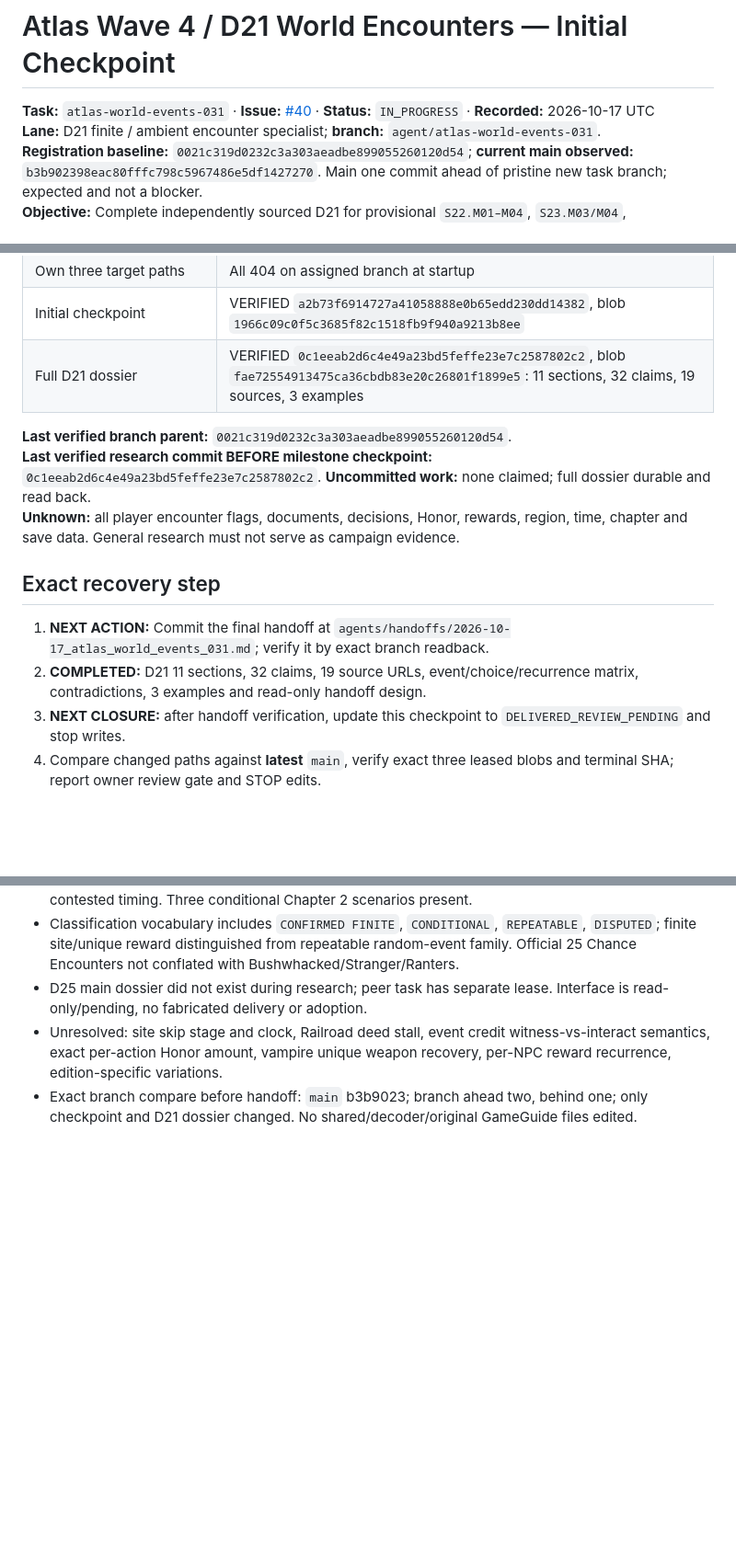
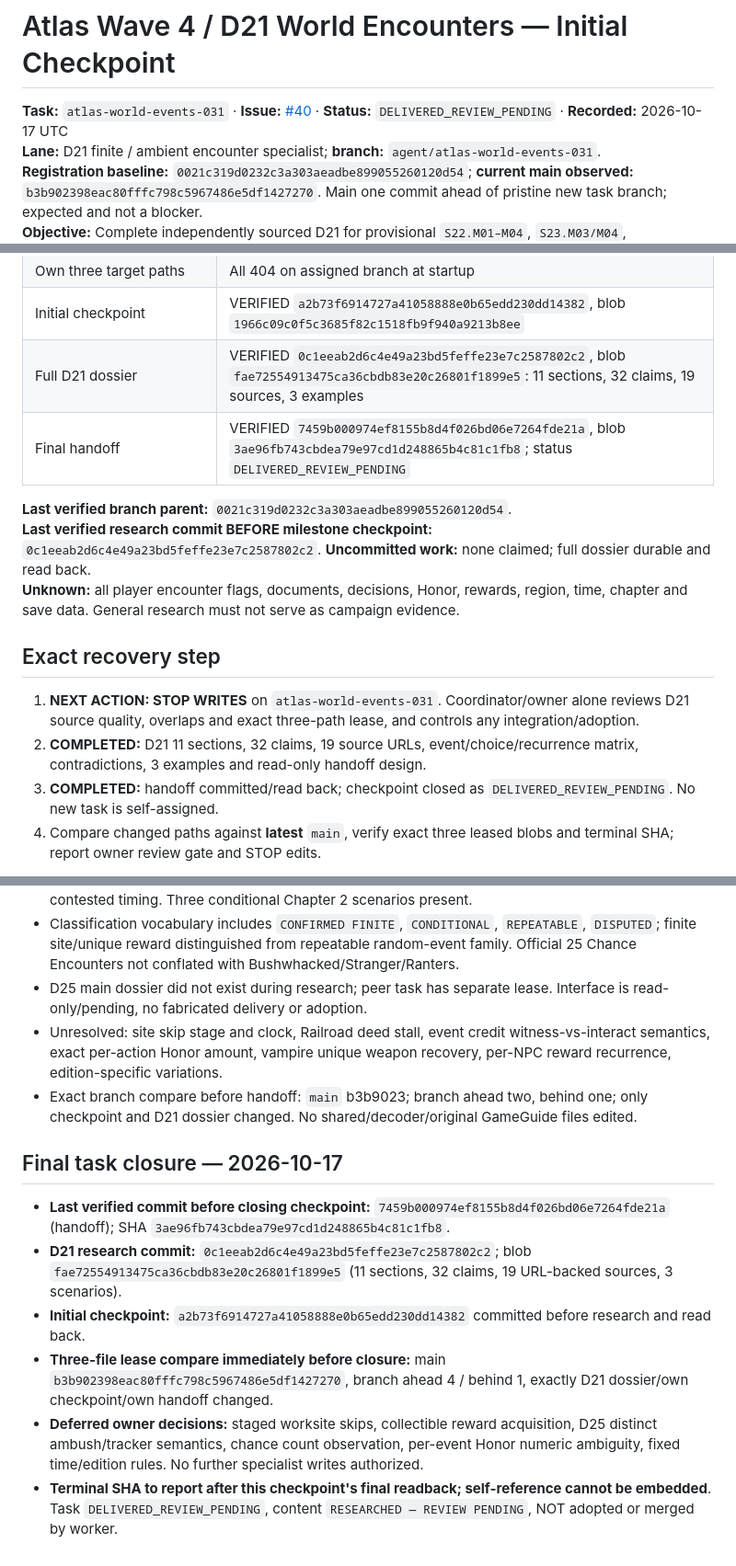
Before and after one commit to L33TW0RLD/rdr2-hub, a Markdown page: agents/checkpoints/atlas_world_events_031.md, 3 parts joined by grey strips. Shown at 92% size. GitHub-like rendering; blank space fills up the shorter version.

Commit message:
chore(atlas-world-events-031): close verified three-file task checkpoint

```diff
--- a/agents/checkpoints/atlas_world_events_031.md
+++ b/agents/checkpoints/atlas_world_events_031.md
@@ -1,6 +1,6 @@
 # Atlas Wave 4 / D21 World Encounters — Initial Checkpoint
 
-**Task:** `atlas-world-events-031` · **Issue:** [#40](https://github.com/L33TW0RLD/rdr2-hub/issues/40) · **Status:** `IN_PROGRESS` · **Recorded:** 2026-10-17 UTC
+**Task:** `atlas-world-events-031` · **Issue:** [#40](https://github.com/L33TW0RLD/rdr2-hub/issues/40) · **Status:** `DELIVERED_REVIEW_PENDING` · **Recorded:** 2026-10-17 UTC
 **Lane:** D21 finite / ambient encounter specialist; **branch:** `agent/atlas-world-events-031`.
 **Registration baseline:** `0021c319d0232c3a303aeadbe899055260120d54`; **current main observed:** `b3b902398eac80fffc798c5967486e5df1427270`. Main one commit ahead of pristine new task branch; expected and not a blocker.
 **Objective:** Complete independently sourced D21 for provisional `S22.M01–M04`, `S23.M03/M04`, distinguishing CONFIRMED FINITE / CONDITIONAL / REPEATABLE / DISPUTED events and reward windows, chapter/region/time/RNG and edition constraints, three Chapter 2 spoiler-light scenarios. Never invent player outcomes.
@@ -22,15 +22,16 @@
 | Own three target paths | All 404 on assigned branch at startup |
 | Initial checkpoint | VERIFIED `a2b73f6914727a41058888e0b65edd230dd14382`, blob `1966c09c0f5c3685f82c1518fb9f940a9213b8ee` |
 | Full D21 dossier | VERIFIED `0c1eeab2d6c4e49a23bd5feffe23e7c2587802c2`, blob `fae72554913475ca36cbdb83e20c26801f1899e5`: 11 sections, 32 claims, 19 sources, 3 examples |
+| Final handoff | VERIFIED `7459b000974ef8155b8d4f026bd06e7264fde21a`, blob `3ae96fb743cbdea79e97cd1d248865b4c81c1fb8`; status `DELIVERED_REVIEW_PENDING` |
 
 **Last verified branch parent:** `0021c319d0232c3a303aeadbe899055260120d54`.
 **Last verified research commit BEFORE milestone checkpoint:** `0c1eeab2d6c4e49a23bd5feffe23e7c2587802c2`. **Uncommitted work:** none claimed; full dossier durable and read back.
 **Unknown:** all player encounter flags, documents, decisions, Honor, rewards, region, time, chapter and save data. General research must not serve as campaign evidence.
 
 ## Exact recovery step
-1. **NEXT ACTION:** Commit the final handoff at `agents/handoffs/2026-10-17_atlas_world_events_031.md`; verify it by exact branch readback.
+1. **NEXT ACTION: STOP WRITES** on `atlas-world-events-031`. Coordinator/owner alone reviews D21 source quality, overlaps and exact three-path lease, and controls any integration/adoption.
 2. **COMPLETED:** D21 11 sections, 32 claims, 19 source URLs, event/choice/recurrence matrix, contradictions, 3 examples and read-only handoff design.
-3. **NEXT CLOSURE:** after handoff verification, update this checkpoint to `DELIVERED_REVIEW_PENDING` and stop writes.
+3. **COMPLETED:** handoff committed/read back; checkpoint closed as `DELIVERED_REVIEW_PENDING`. No new task is self-assigned.
 4. Compare changed paths against **latest** `main`, verify exact three leased blobs and terminal SHA; report owner review gate and STOP edits.
 
 **Stop condition:** Three verified leased files; workflow `DELIVERED_REVIEW_PENDING`, research `RESEARCHED — REVIEW PENDING` not adopted. Only coordinator may merge or change registry.
@@ -42,3 +43,12 @@
 - D25 main dossier did not exist during research; peer task has separate lease. Interface is read-only/pending, no fabricated delivery or adoption.
 - Unresolved: site skip stage and clock, Railroad deed stall, event credit witness-vs-interact semantics, exact per-action Honor amount, vampire unique weapon recovery, per-NPC reward recurrence, edition-specific variations.
 - Exact branch compare before handoff: `main` b3b9023; branch ahead two, behind one; only checkpoint and D21 dossier changed. No shared/decoder/original GameGuide files edited.
+
+## Final task closure — 2026-10-17
+
+- **Last verified commit before closing checkpoint:** `7459b000974ef8155b8d4f026bd06e7264fde21a` (handoff); SHA `3ae96fb743cbdea79e97cd1d248865b4c81c1fb8`.
+- **D21 research commit:** `0c1eeab2d6c4e49a23bd5feffe23e7c2587802c2`; blob `fae72554913475ca36cbdb83e20c26801f1899e5` (11 sections, 32 claims, 19 URL-backed sources, 3 scenarios).
+- **Initial checkpoint:** `a2b73f6914727a41058888e0b65edd230dd14382` committed before research and read back.
+- **Three-file lease compare immediately before closure:** main `b3b902398eac80fffc798c5967486e5df1427270`, branch ahead 4 / behind 1, exactly D21 dossier/own checkpoint/own handoff changed.
+- **Deferred owner decisions:** staged worksite skips, collectible reward acquisition, D25 distinct ambush/tracker semantics, chance count observation, per-event Honor numeric ambiguity, fixed time/edition rules. No further specialist writes authorized.
+- **Terminal SHA to report after this checkpoint's final readback; self-reference cannot be embedded**. Task `DELIVERED_REVIEW_PENDING`, content `RESEARCHED — REVIEW PENDING`, NOT adopted or merged by worker.
```
